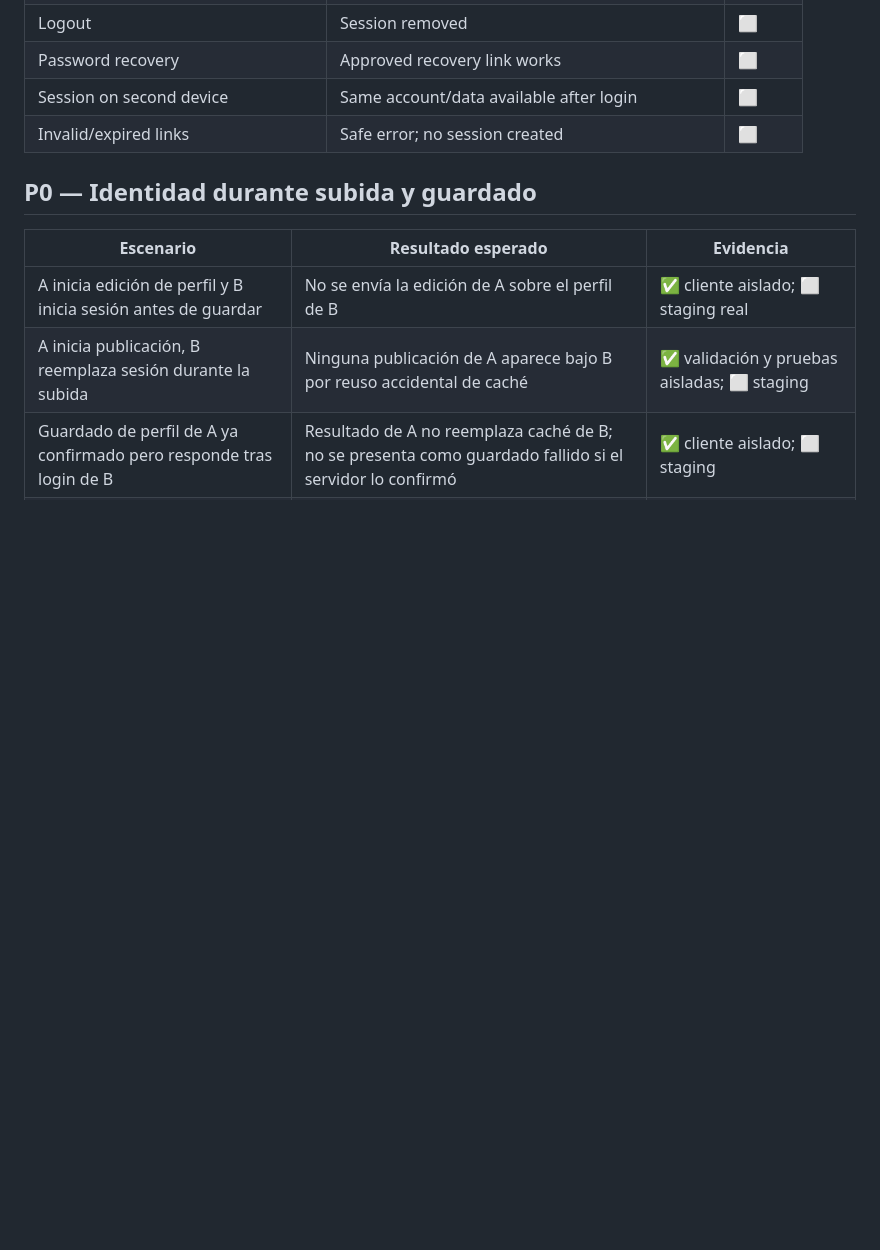
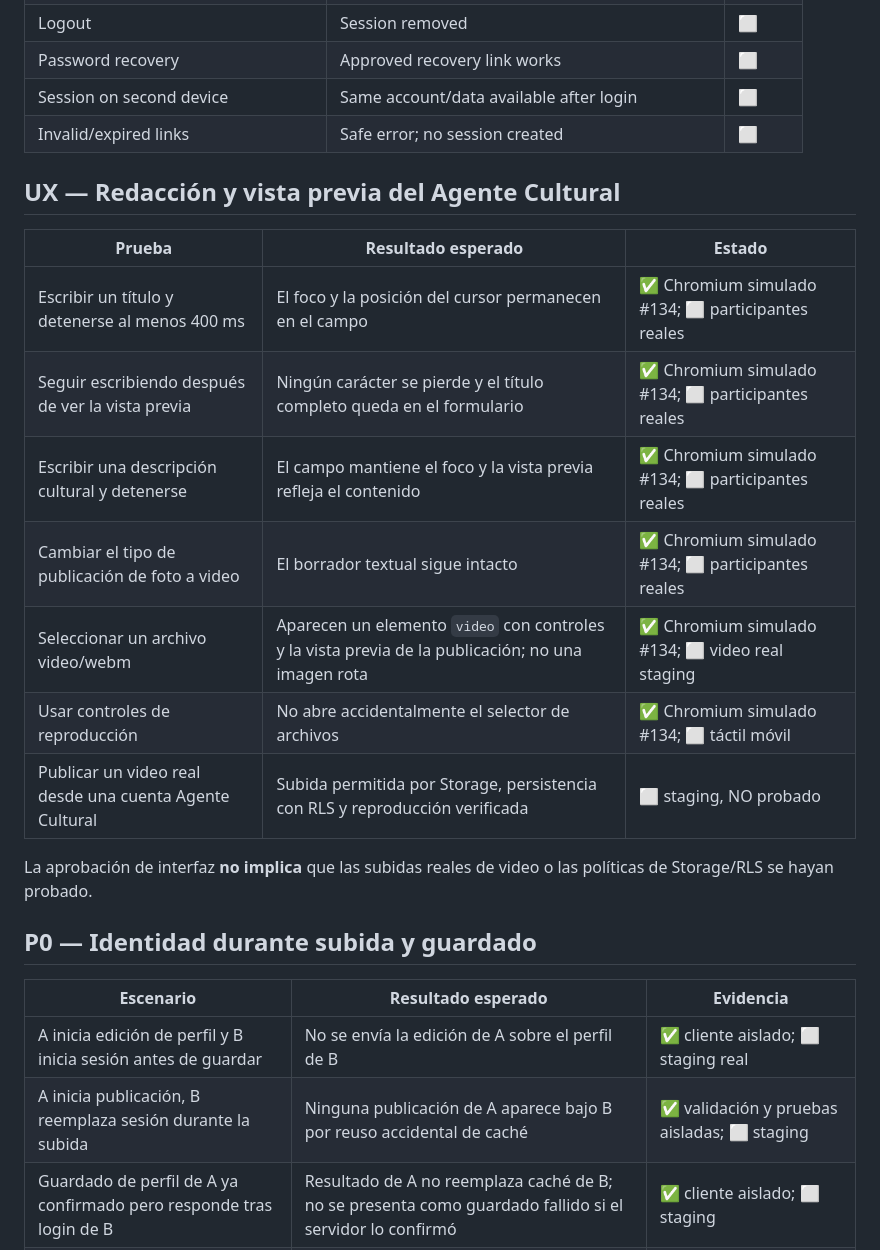
Before and after one commit to AnabelBorjaS/origen-cultural-app, a Markdown page: RELEASE_QA_RUNBOOK.md, the part around the change. GitHub-like rendering; blank space fills up the shorter version.

Commit message:
docs(qa): add cultural story editing and video preview browser acceptance

```diff
--- a/RELEASE_QA_RUNBOOK.md
+++ b/RELEASE_QA_RUNBOOK.md
@@ -26,6 +26,20 @@ Never reuse the same browser session to prove cross-account isolation. Use separ
 | Password recovery | Approved recovery link works | ⬜ |
 | Session on second device | Same account/data available after login | ⬜ |
 | Invalid/expired links | Safe error; no session created | ⬜ |
+
+## UX — Redacción y vista previa del Agente Cultural
+
+| Prueba | Resultado esperado | Estado |
+|---|---|---|
+| Escribir un título y detenerse al menos 400 ms | El foco y la posición del cursor permanecen en el campo | ✅ Chromium simulado #134; ⬜ participantes reales |
+| Seguir escribiendo después de ver la vista previa | Ningún carácter se pierde y el título completo queda en el formulario | ✅ Chromium simulado #134; ⬜ participantes reales |
+| Escribir una descripción cultural y detenerse | El campo mantiene el foco y la vista previa refleja el contenido | ✅ Chromium simulado #134; ⬜ participantes reales |
+| Cambiar el tipo de publicación de foto a video | El borrador textual sigue intacto | ✅ Chromium simulado #134; ⬜ participantes reales |
+| Seleccionar un archivo video/webm | Aparecen un elemento `video` con controles y la vista previa de la publicación; no una imagen rota | ✅ Chromium simulado #134; ⬜ video real staging |
+| Usar controles de reproducción | No abre accidentalmente el selector de archivos | ✅ Chromium simulado #134; ⬜ táctil móvil |
+| Publicar un video real desde una cuenta Agente Cultural | Subida permitida por Storage, persistencia con RLS y reproducción verificada | ⬜ staging, NO probado |
+
+La aprobación de interfaz **no implica** que las subidas reales de video o las políticas de Storage/RLS se hayan probado.
 
 ## P0 — Identidad durante subida y guardado
 
```
